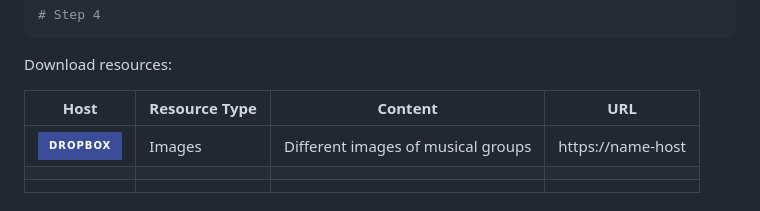
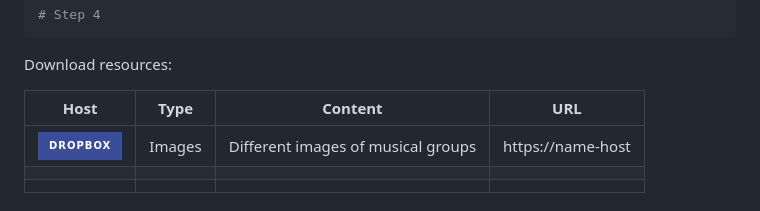
Before and after one commit to binarieschool/web-freelancer, a Markdown page: README.md, the part around the change. GitHub-like rendering; badges without logos.

```diff
--- a/README.md
+++ b/README.md
@@ -65,8 +65,8 @@ Run the project:
 
 Download resources:
 
-| Host | Resource Type | Content | URL |
-| ---- | ------------- | ------- | --- |
+| Host | Type | Content | URL |
+| ---- | ---- | ------- | --- |
 | ![Dropbox](https://img.shields.io/badge/Dropbox-%233B4D98.svg?style=for-the-badge&logo=Dropbox&logoColor=white) | Images | Different images of musical groups | https://name-host |
 ||               |         |     |
 ||               |         |     |
```
